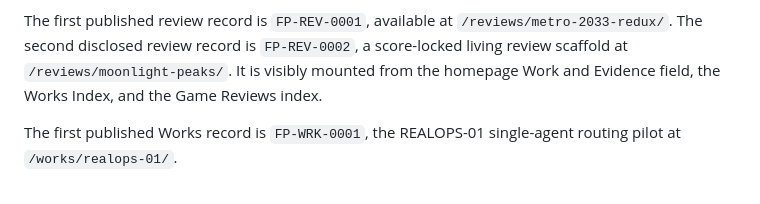
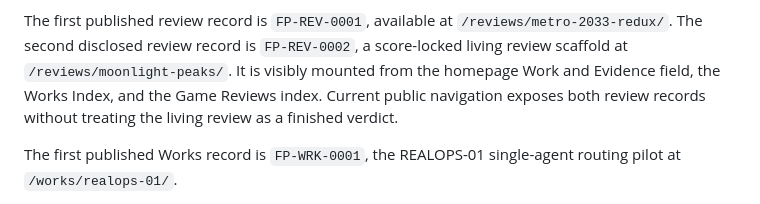
Before and after one commit to Final-Prime/final-prime.github.io, a Markdown page: README.md, the part around the change. Drawn GitHub-style.

```diff
--- a/README.md
+++ b/README.md
@@ -34,6 +34,7 @@ Platform raster icons are derived from `assets/mark.svg`. Normal and maskable ic
 The first published review record is `FP-REV-0001`, available at `/reviews/metro-2033-redux/`.
 The second disclosed review record is `FP-REV-0002`, a score-locked living review scaffold at `/reviews/moonlight-peaks/`.
 It is visibly mounted from the homepage Work and Evidence field, the Works Index, and the Game Reviews index.
+Current public navigation exposes both review records without treating the living review as a finished verdict.
 
 The first published Works record is `FP-WRK-0001`, the REALOPS-01 single-agent routing pilot at `/works/realops-01/`.
 
```
